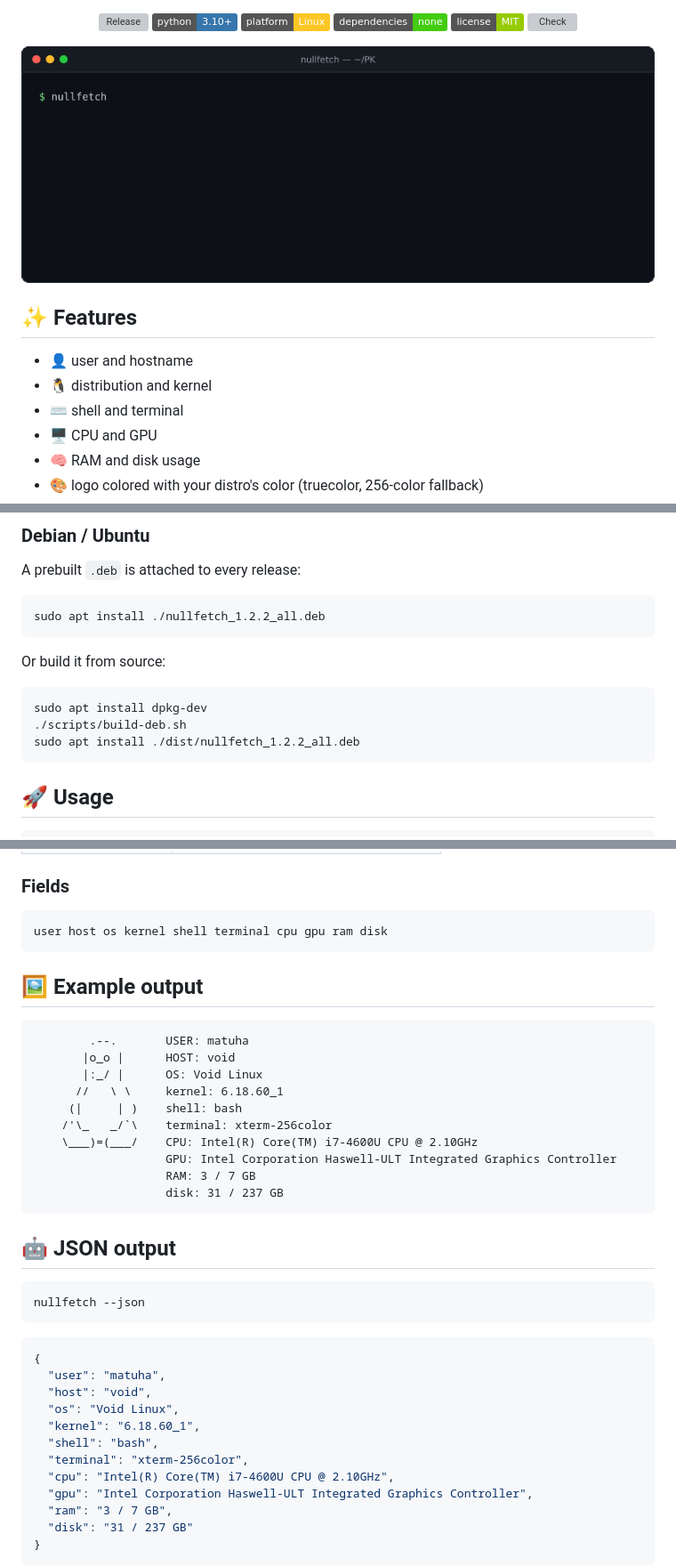
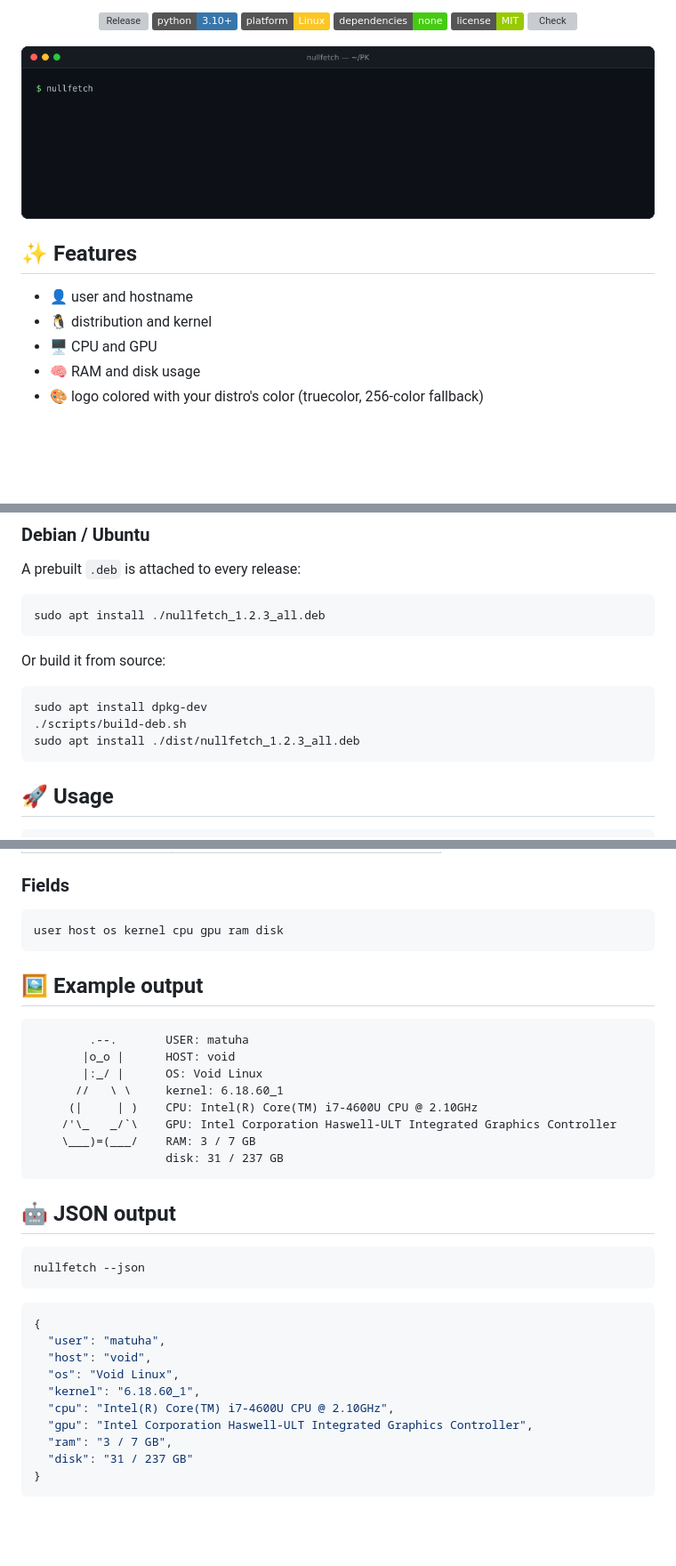
Before and after one commit to pybindi/nullfetch, a Markdown page: README.md, 3 parts joined by grey strips. Shown at 89% size. Rendered like a GitHub page; pictures changed too: assets/demo.gif; badges without logos; blank space fills up the shorter version; grey boxes are pictures that could not be loaded.

Commit message:
Remove shell and terminal fields

````diff
--- a/README.md
+++ b/README.md
@@ -11,7 +11,7 @@
 [![License](https://img.shields.io/badge/license-MIT-green)](LICENSE)
 [![Check](https://github.com/pybindi/nullfetch/actions/workflows/check.yml/badge.svg)](https://github.com/pybindi/nullfetch/actions/workflows/check.yml)
 
-<img src="assets/demo.gif" alt="nullfetch in a terminal" width="720">
+<img src="assets/demo.gif" alt="nullfetch in a terminal" width="900">
 
 </div>
 
@@ -19,7 +19,6 @@
 
 - 👤 user and hostname
 - 🐧 distribution and kernel
-- ⌨️ shell and terminal
 - 🖥️ CPU and GPU
 - 🧠 RAM and disk usage
 - 🎨 logo colored with your distro's color (truecolor, 256-color fallback)
@@ -70,7 +69,7 @@ for GPU detection.
 A prebuilt `.deb` is attached to every release:
 
 ```bash
-sudo apt install ./nullfetch_1.2.2_all.deb
+sudo apt install ./nullfetch_1.2.3_all.deb
 ```
 
 Or build it from source:
@@ -78,7 +77,7 @@ Or build it from source:
 ```bash
 sudo apt install dpkg-dev
 ./scripts/build-deb.sh
-sudo apt install ./dist/nullfetch_1.2.2_all.deb
+sudo apt install ./dist/nullfetch_1.2.3_all.deb
 ```
 
 ## 🚀 Usage
@@ -104,7 +103,7 @@ nullfetch --json          # machine-readable output
 ### Fields
 
 ```text
-user host os kernel shell terminal cpu gpu ram disk
+user host os kernel cpu gpu ram disk
 ```
 
 ## 🖼 Example output
@@ -114,11 +113,9 @@ user host os kernel shell terminal cpu gpu ram disk
        |o_o |      HOST: void
        |:_/ |      OS: Void Linux
       //   \ \     kernel: 6.18.60_1
-     (|     | )    shell: bash
-    /'\_   _/`\    terminal: xterm-256color
-    \___)=(___/    CPU: Intel(R) Core(TM) i7-4600U CPU @ 2.10GHz
-                   GPU: Intel Corporation Haswell-ULT Integrated Graphics Controller
-                   RAM: 3 / 7 GB
+     (|     | )    CPU: Intel(R) Core(TM) i7-4600U CPU @ 2.10GHz
+    /'\_   _/`\    GPU: Intel Corporation Haswell-ULT Integrated Graphics Controller
+    \___)=(___/    RAM: 3 / 7 GB
                    disk: 31 / 237 GB
 ```
 
@@ -134,8 +131,6 @@ nullfetch --json
   "host": "void",
   "os": "Void Linux",
   "kernel": "6.18.60_1",
-  "shell": "bash",
-  "terminal": "xterm-256color",
   "cpu": "Intel(R) Core(TM) i7-4600U CPU @ 2.10GHz",
   "gpu": "Intel Corporation Haswell-ULT Integrated Graphics Controller",
   "ram": "3 / 7 GB",
````
Also changed, not shown: 6 other files.
